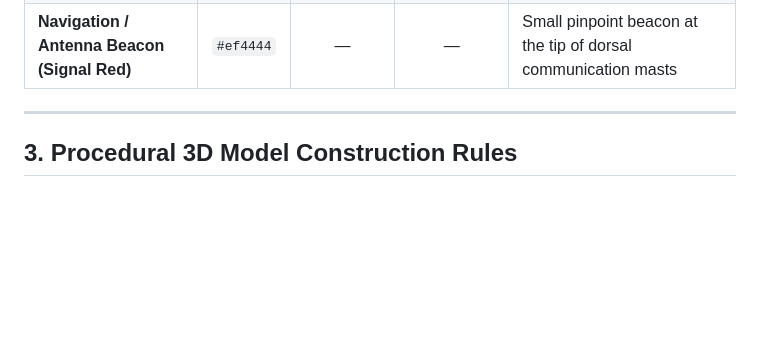
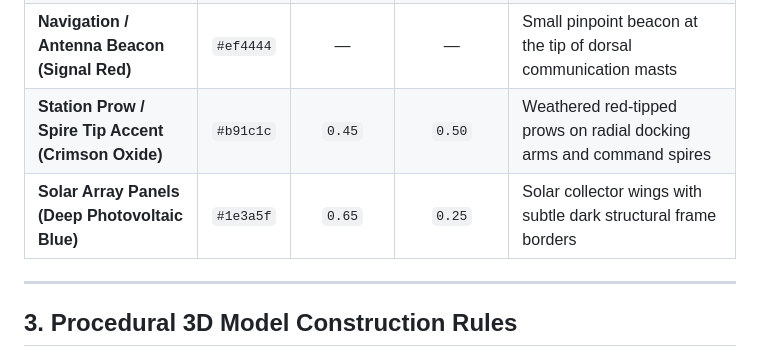
Before and after one commit to Harkole/StarConquest, a Markdown page: docs/artstyle.md, the part around one of its changes. Rendered like a GitHub page; blank space fills up the shorter version.

Commit message:
feat: add Star-Station Prometheus 3D Command & Control model and update docs/artstyle.md

```diff
--- a/docs/artstyle.md
+++ b/docs/artstyle.md
@@ -28,6 +28,8 @@ To ensure every ship and orbital platform shares a cohesive visual language acro
 | **Ore Containment / Molten Glow (Warm Industrial Amber)** | `#f59e0b` | `0.20` | `0.22` | Emissive `#b45309` (`0.75` intensity) when cargo pods carry Ore |
 | **Thruster Exhaust Core (Ion Blue-White)** | `#7dd3fc` | — | — | `MeshBasicMaterial` (`[0.35, 0.85, 1.35]`) inside dark thruster nozzle bells |
 | **Navigation / Antenna Beacon (Signal Red)** | `#ef4444` | — | — | Small pinpoint beacon at the tip of dorsal communication masts |
+| **Station Prow / Spire Tip Accent (Crimson Oxide)** | `#b91c1c` | `0.45` | `0.50` | Weathered red-tipped prows on radial docking arms and command spires |
+| **Solar Array Panels (Deep Photovoltaic Blue)** | `#1e3a5f` | `0.65` | `0.25` | Solar collector wings with subtle dark structural frame borders |
 
 ---
 
```
Also changed, not shown: other parts of docs/artstyle.md (+24 -0 lines), docs/cnc-prometheus-concept.jpg (added), docs/cnc-prometheus-orthographic.jpg (added), 3 other files.
